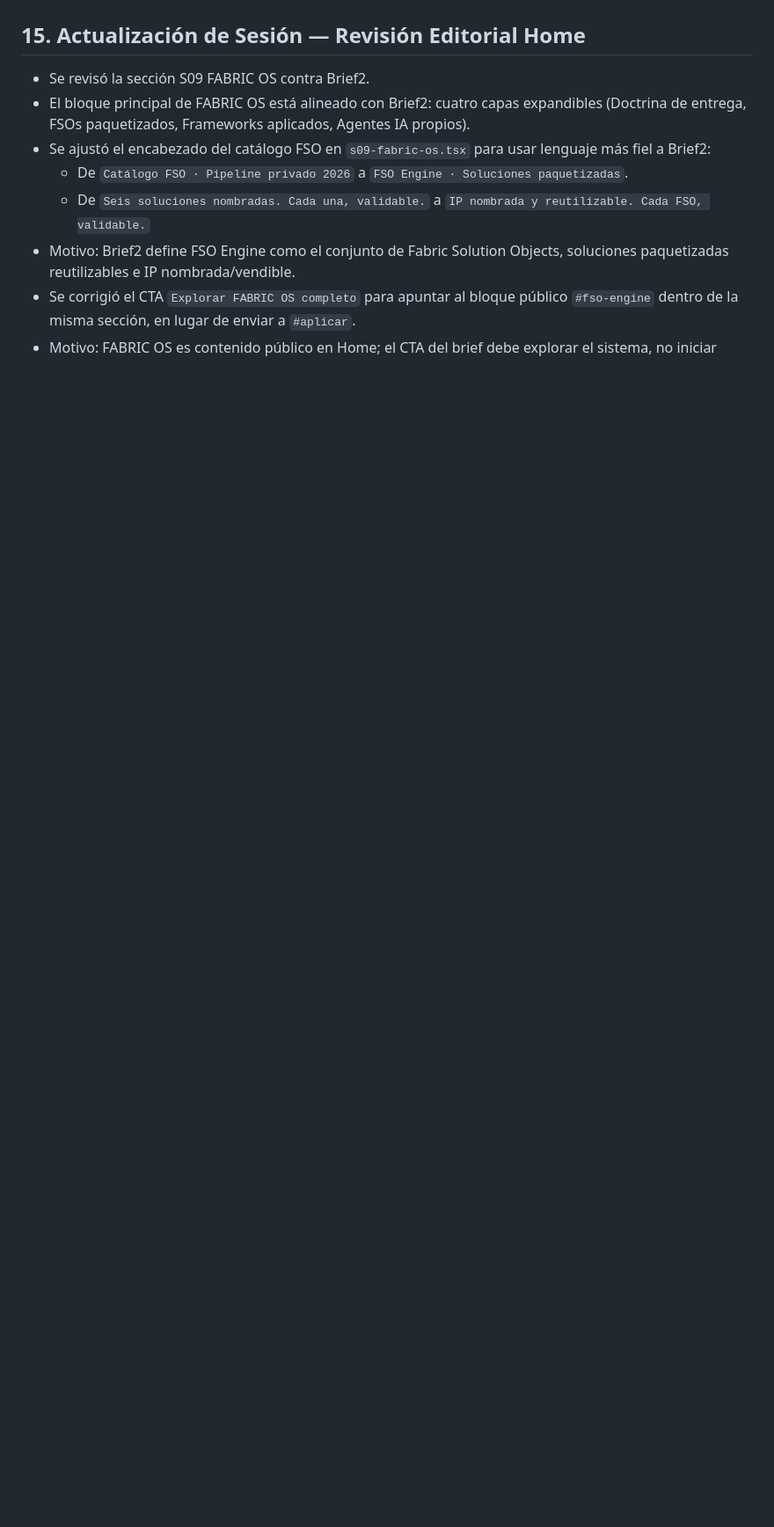
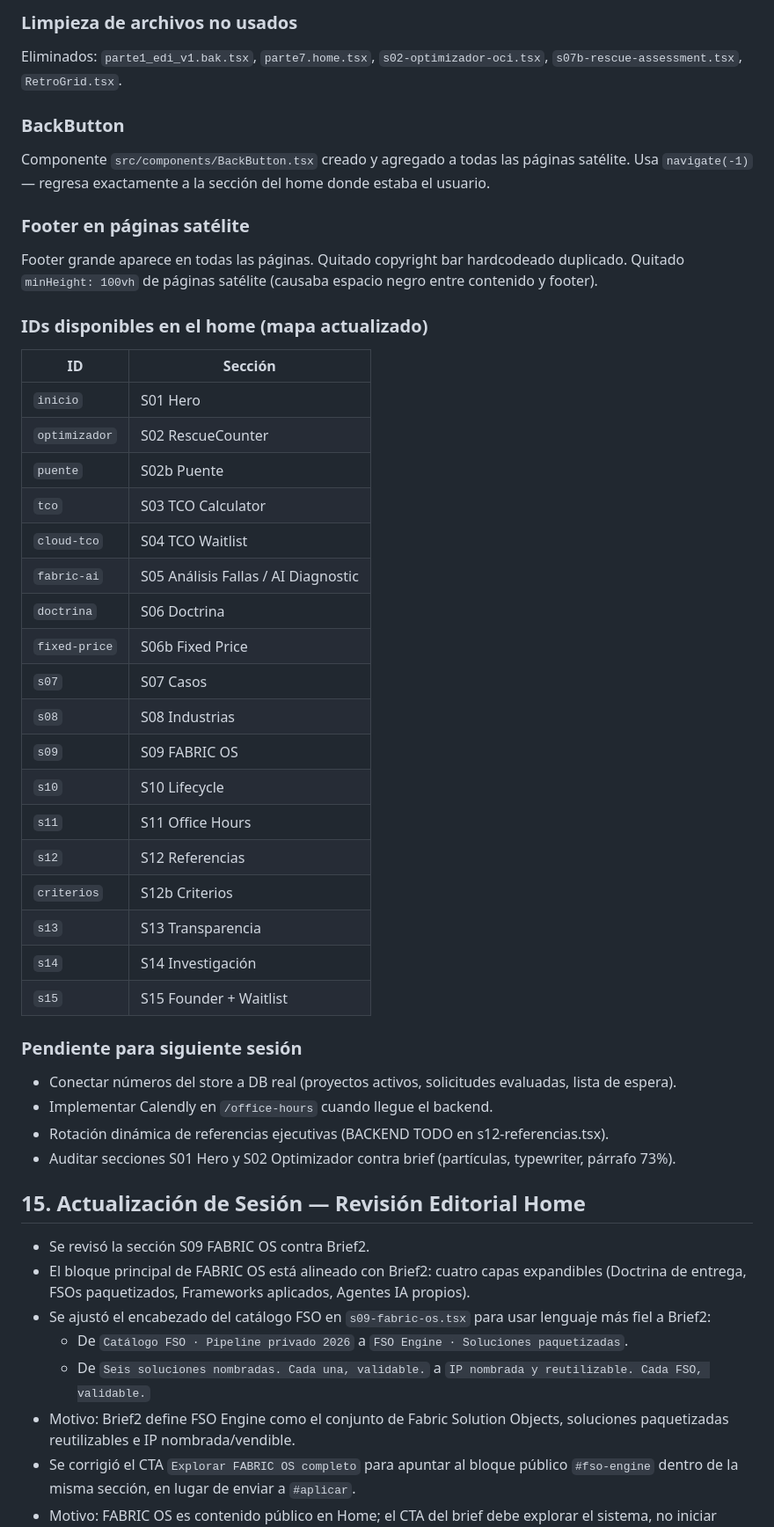
Before and after one commit to EdilbertoHR-code/Front_FabricSoft, a Markdown page: docs/SESSION_CONTEXT.md, the part around one of its changes. Shown at 88% size. GitHub-like rendering; blank space fills up the shorter version.

Commit message:
docs: actualizar SESSION_CONTEXT — sesión 22 mayo 2026 completa
Co-Authored-By: Claude Sonnet 4.6 <noreply@anthropic.com>

```diff
--- a/docs/SESSION_CONTEXT.md
+++ b/docs/SESSION_CONTEXT.md
@@ -258,3 +276,40 @@ fabricsoft/ (frontend/)
+### Limpieza de archivos no usados
+Eliminados: `parte1_edi_v1.bak.tsx`, `parte7.home.tsx`, `s02-optimizador-oci.tsx`, `s07b-rescue-assessment.tsx`, `RetroGrid.tsx`.
+
+### BackButton
+Componente `src/components/BackButton.tsx` creado y agregado a todas las páginas satélite. Usa `navigate(-1)` — regresa exactamente a la sección del home donde estaba el usuario.
+
+### Footer en páginas satélite
+Footer grande aparece en todas las páginas. Quitado copyright bar hardcodeado duplicado. Quitado `minHeight: 100vh` de páginas satélite (causaba espacio negro entre contenido y footer).
+
+### IDs disponibles en el home (mapa actualizado)
+| ID | Sección |
+|----|---------|
+| `inicio` | S01 Hero |
+| `optimizador` | S02 RescueCounter |
+| `puente` | S02b Puente |
+| `tco` | S03 TCO Calculator |
+| `cloud-tco` | S04 TCO Waitlist |
+| `fabric-ai` | S05 Análisis Fallas / AI Diagnostic |
+| `doctrina` | S06 Doctrina |
+| `fixed-price` | S06b Fixed Price |
+| `s07` | S07 Casos |
+| `s08` | S08 Industrias |
+| `s09` | S09 FABRIC OS |
+| `s10` | S10 Lifecycle |
+| `s11` | S11 Office Hours |
+| `s12` | S12 Referencias |
+| `criterios` | S12b Criterios |
+| `s13` | S13 Transparencia |
+| `s14` | S14 Investigación |
+| `s15` | S15 Founder + Waitlist |
+
+### Pendiente para siguiente sesión
+- Conectar números del store a DB real (proyectos activos, solicitudes evaluadas, lista de espera).
+- Implementar Calendly en `/office-hours` cuando llegue el backend.
+- Rotación dinámica de referencias ejecutivas (BACKEND TODO en s12-referencias.tsx).
+- Auditar secciones S01 Hero y S02 Optimizador contra brief (partículas, typewriter, párrafo 73%).
+
 ## 15. Actualización de Sesión — Revisión Editorial Home
 
 - Se revisó la sección S09 FABRIC OS contra Brief2.
```
Also changed, not shown: other parts of docs/SESSION_CONTEXT.md (+18 -0 lines).
